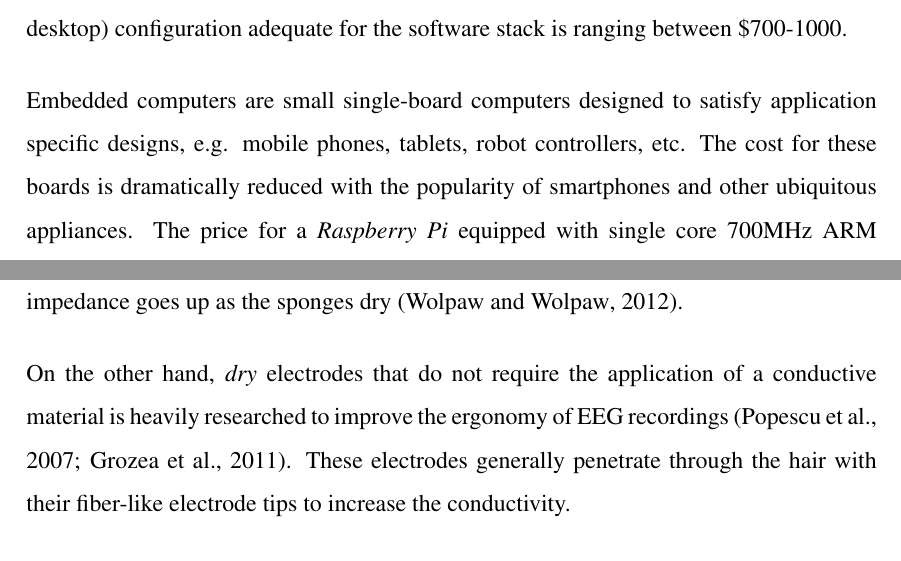
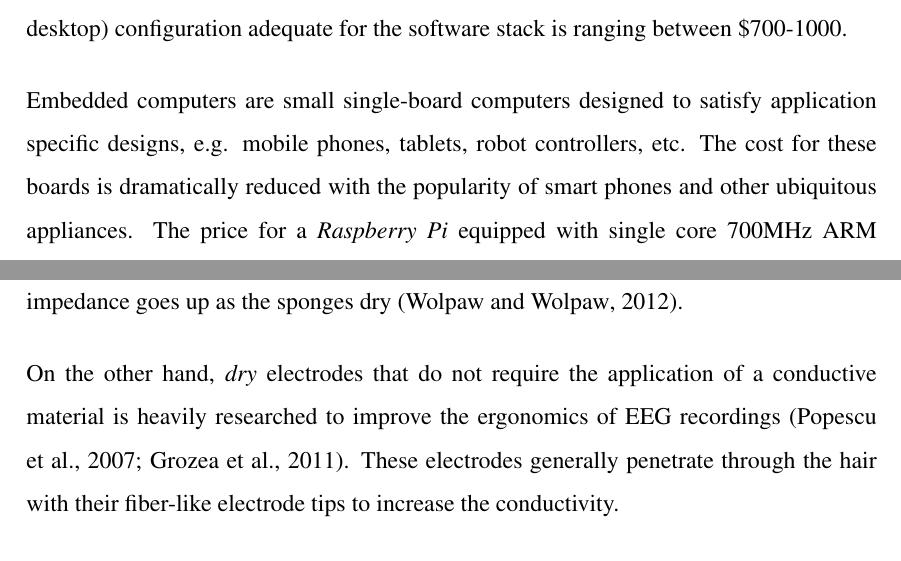
Before and after one commit to ozancaglayan/msc-thesis, a LaTeX thesis (Thesis.tex): two parts of pages 13 and 27 of 50, joined at a grey line, cut so that both start at the same text. Compiled offline with pdfLaTeX.

Commit message:
Small spelling fixes

```diff
--- a/Thesis.tex
+++ b/Thesis.tex
@@ -394,7 +394,7 @@ Ozan Çağlayan
     Embedded computers are small single-board computers designed to satisfy
     application specific designs, e.g. mobile phones, tablets, robot controllers, etc.
     The cost for these boards is dramatically reduced with the popularity of
-    smartphones and other ubiquitous appliances. The price for a \emph{Raspberry Pi} equipped with
+    smart phones and other ubiquitous appliances. The price for a \emph{Raspberry Pi} equipped with
     single core 700MHz ARM microprocessor and 256MB of memory is \$25 while much more
     powerful boards in the price range \$40-100 are available.
     These embedded computers are traditionally running with Linux distributions
@@ -900,7 +900,7 @@ area of the brain. A combination of a letter and a number is further used to ide
 \par{
     On the other hand, \emph{dry} electrodes
     that do not require the application of a conductive material is heavily
-    researched to improve the ergonomy of EEG recordings (\citealp{popescu_single_2007}; \citealp{grozea_bristle-sensorslow-cost_2011}).
+    researched to improve the ergonomics of EEG recordings (\citealp{popescu_single_2007}; \citealp{grozea_bristle-sensorslow-cost_2011}).
     These electrodes generally penetrate through the hair
     with their fiber-like electrode tips to increase the conductivity.
 }
```
Also changed, not shown: Thesis.tex (4 more changed lines).
